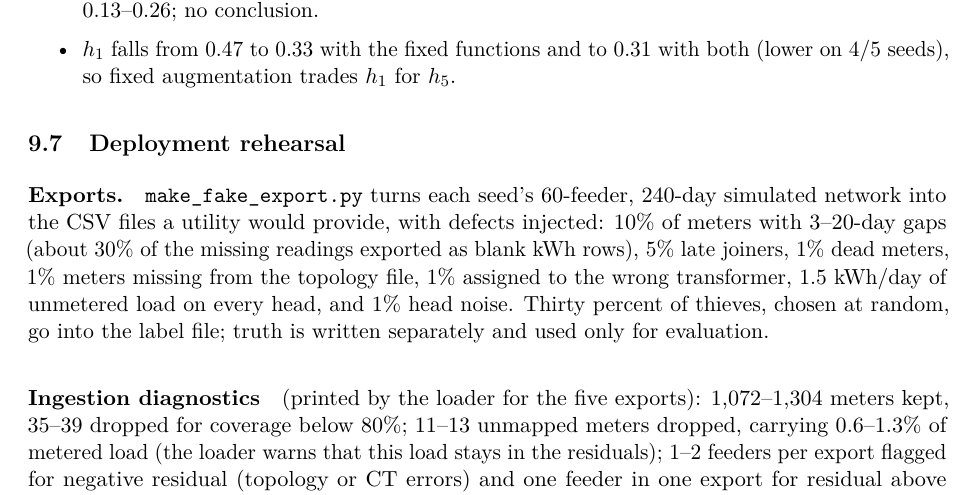
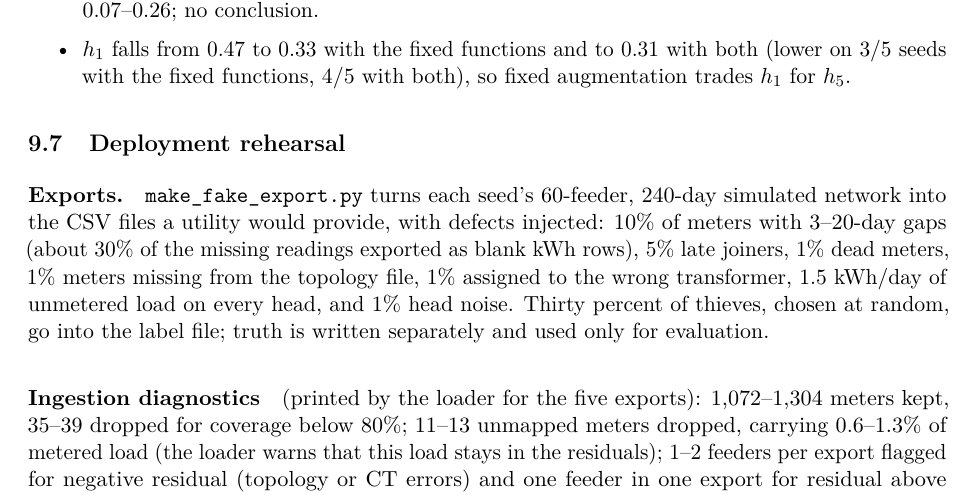
Before and after one commit to Alipira/NTL_detection, a LaTeX paper (report/report.tex): part of page 22 of 28, cut so that both start at the same text. Compiled offline with pdfLaTeX.

Commit message:
Report: correct h7 seed s.d. range and h1 seed count in Sec. 9.6; README h8 cell

```diff
--- a/report/report.tex
+++ b/report/report.tex
@@ -603,8 +603,8 @@ The per-attack pattern matches \cref{prop:cvae}:
 \begin{itemize}
 \item \textbf{$h_8$ ramp} is unseen by every variant and is a multiplicative under-reporting mask, inside the cVAE's support. The cVAE raises its recall on all five seeds (mean $0.16\to0.34$); the fixed functions never raise it (0.09).
 \item \textbf{$h_5$ and $h_6$} are energy-preserving, outside the cVAE's support. The cVAE leaves $h_5$ unchanged (0.06 to 0.05); the fixed functions, which contain $h_5$ and $h_6$ by hand, raise $h_5$ to 0.96 and $h_6$ from 0.05 to 0.22. They are not unseen for that variant.
-\item \textbf{$h_7$} (unseen) moves 0.52 / 0.53 / 0.62 / 0.60 (none / fixed / learned / both) with seed s.d.\ 0.13--0.26; no conclusion.
-\item \textbf{$h_1$} falls from 0.47 to 0.33 with the fixed functions and to 0.31 with both (lower on 4/5 seeds), so fixed augmentation trades $h_1$ for $h_5$.
+\item \textbf{$h_7$} (unseen) moves 0.52 / 0.53 / 0.62 / 0.60 (none / fixed / learned / both) with seed s.d.\ 0.07--0.26; no conclusion.
+\item \textbf{$h_1$} falls from 0.47 to 0.33 with the fixed functions and to 0.31 with both (lower on 3/5 seeds with the fixed functions, 4/5 with both), so fixed augmentation trades $h_1$ for $h_5$.
 \end{itemize}
 
 \subsection{Deployment rehearsal}
```
Also changed, not shown: README.md, report/PI-STGAT_research_report.pdf.
